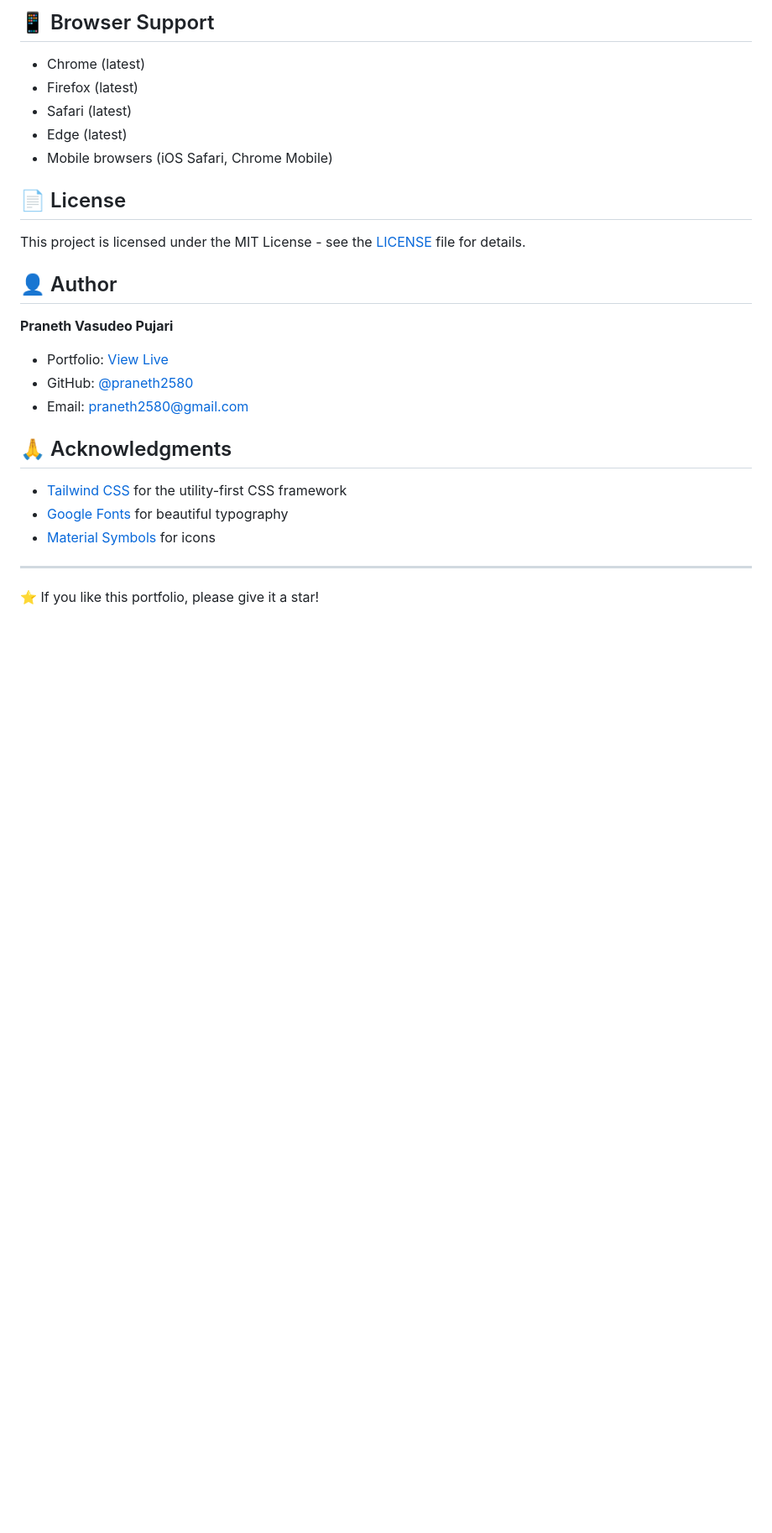
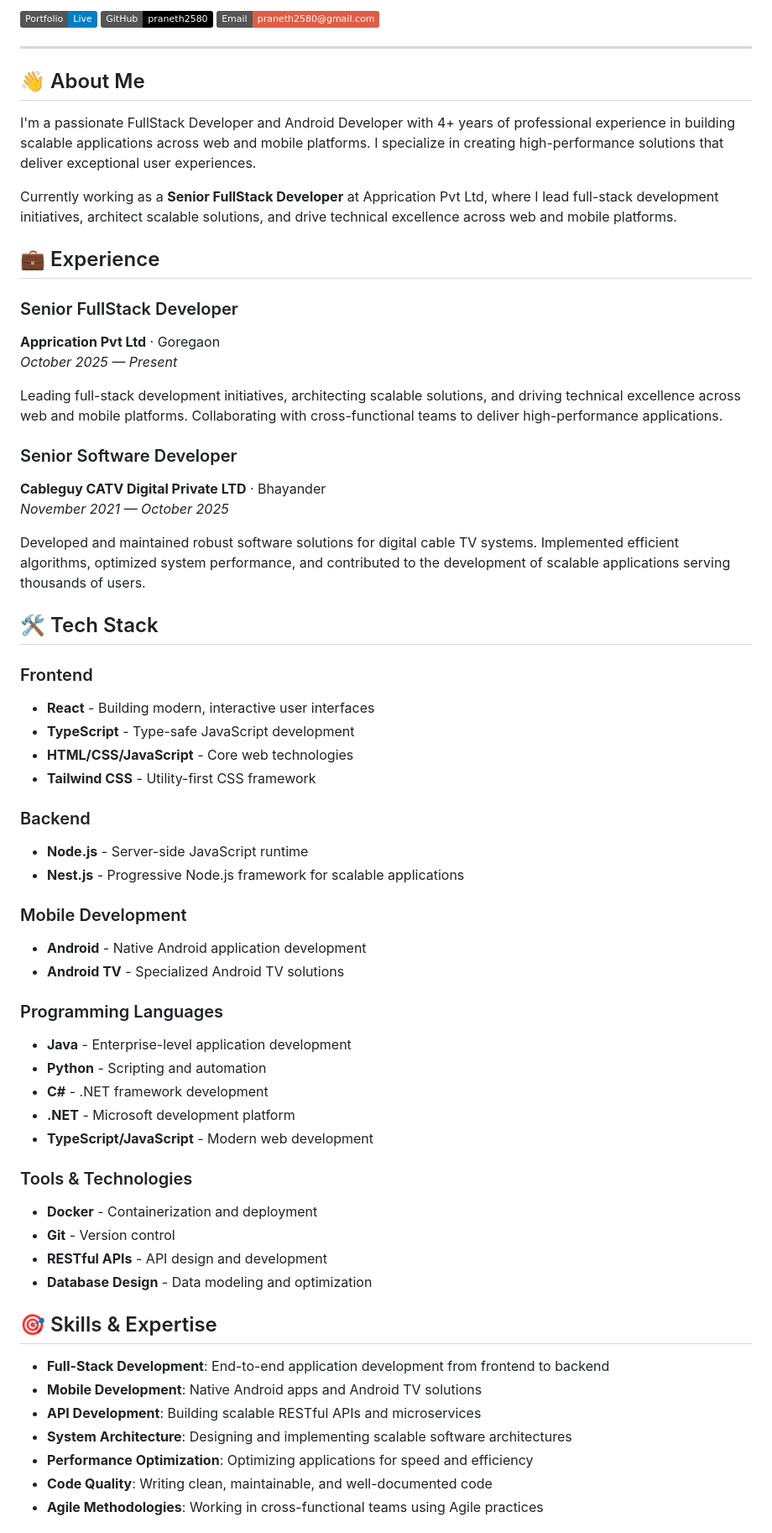
Before and after one commit to praneth2580/Myself, a Markdown page: README.md, the part around one of its changes. Shown at 84% size. Rendered like a GitHub page; badges without logos; blank space fills up the shorter version.

Commit message:
Revise README.md to reflect updated personal information, professional experience, and project details; enhance clarity and organization of content.

```diff
--- a/README.md
+++ b/README.md
@@ -134,29 +7,65 @@ Edit `projects.json` to add new projects:
-## 📱 Browser Support
-
-- Chrome (latest)
-- Firefox (latest)
-- Safari (latest)
-- Edge (latest)
-- Mobile browsers (iOS Safari, Chrome Mobile)
-
-## 📄 License
-
-This project is licensed under the MIT License - see the [LICENSE](LICENSE) file for details.
-
-## 👤 Author
-
-**Praneth Vasudeo Pujari**
-
-- Portfolio: [View Live](https://your-portfolio-url.com)
-- GitHub: [@praneth2580](https://github.com/praneth2580)
-- Email: praneth2580@gmail.com
-
-## 🙏 Acknowledgments
-
-- [Tailwind CSS](https://tailwindcss.com/) for the utility-first CSS framework
-- [Google Fonts](https://fonts.google.com/) for beautiful typography
-- [Material Symbols](https://fonts.google.com/icons) for icons
+[![Portfolio](https://img.shields.io/badge/Portfolio-Live-blue)](https://praneth2580.github.com/Myself)
+[![GitHub](https://img.shields.io/badge/GitHub-praneth2580-black)](https://github.com/praneth2580)
+[![Email](https://img.shields.io/badge/Email-praneth2580@gmail.com-red)](mailto:praneth2580@gmail.com)
 
 ---
 
-⭐ If you like this portfolio, please give it a star!
+## 👋 About Me
+
+I'm a passionate FullStack Developer and Android Developer with 4+ years of professional experience in building scalable applications across web and mobile platforms. I specialize in creating high-performance solutions that deliver exceptional user experiences.
+
+Currently working as a **Senior FullStack Developer** at Apprication Pvt Ltd, where I lead full-stack development initiatives, architect scalable solutions, and drive technical excellence across web and mobile platforms.
+
+## 💼 Experience
+
+### Senior FullStack Developer
+**Apprication Pvt Ltd** · Goregaon
+*October 2025 — Present*
+
+Leading full-stack development initiatives, architecting scalable solutions, and driving technical excellence across web and mobile platforms. Collaborating with cross-functional teams to deliver high-performance applications.
+
+### Senior Software Developer
+**Cableguy CATV Digital Private LTD** · Bhayander
+*November 2021 — October 2025*
+
+Developed and maintained robust software solutions for digital cable TV systems. Implemented efficient algorithms, optimized system performance, and contributed to the development of scalable applications serving thousands of users.
+
+## 🛠️ Tech Stack
+
+### Frontend
+- **React** - Building modern, interactive user interfaces
+- **TypeScript** - Type-safe JavaScript development
+- **HTML/CSS/JavaScript** - Core web technologies
+- **Tailwind CSS** - Utility-first CSS framework
+
+### Backend
+- **Node.js** - Server-side JavaScript runtime
+- **Nest.js** - Progressive Node.js framework for scalable applications
+
+### Mobile Development
+- **Android** - Native Android application development
+- **Android TV** - Specialized Android TV solutions
+
+### Programming Languages
+- **Java** - Enterprise-level application development
+- **Python** - Scripting and automation
+- **C#** - .NET framework development
+- **.NET** - Microsoft development platform
+- **TypeScript/JavaScript** - Modern web development
+
+### Tools & Technologies
+- **Docker** - Containerization and deployment
+- **Git** - Version control
+- **RESTful APIs** - API design and development
+- **Database Design** - Data modeling and optimization
+
+## 🎯 Skills & Expertise
+
+- **Full-Stack Development**: End-to-end application development from frontend to backend
+- **Mobile Development**: Native Android apps and Android TV solutions
+- **API Development**: Building scalable RESTful APIs and microservices
+- **System Architecture**: Designing and implementing scalable software architectures
+- **Performance Optimization**: Optimizing applications for speed and efficiency
+- **Code Quality**: Writing clean, maintainable, and well-documented code
+- **Agile Methodologies**: Working in cross-functional teams using Agile practices
+
```
Also changed, not shown: other parts of README.md (+52 -130 lines).
